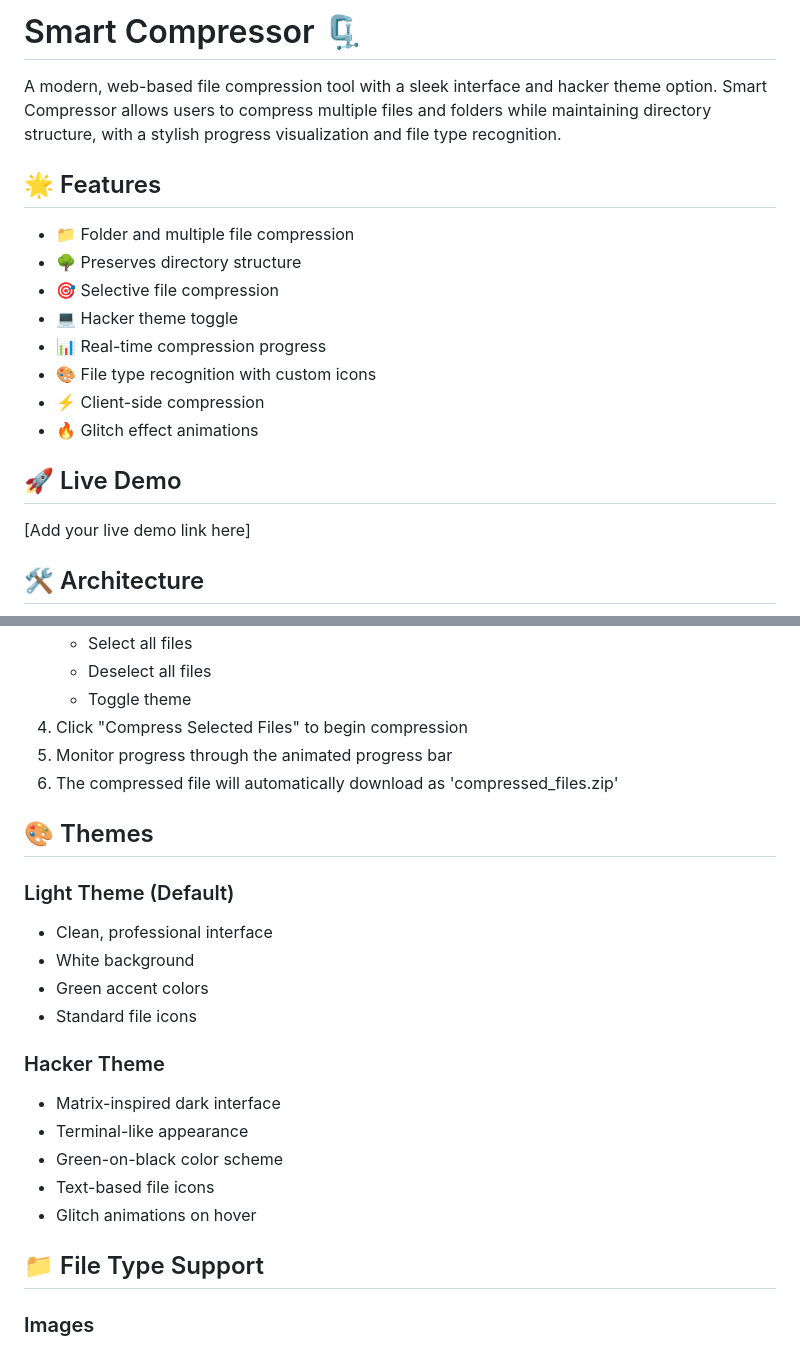
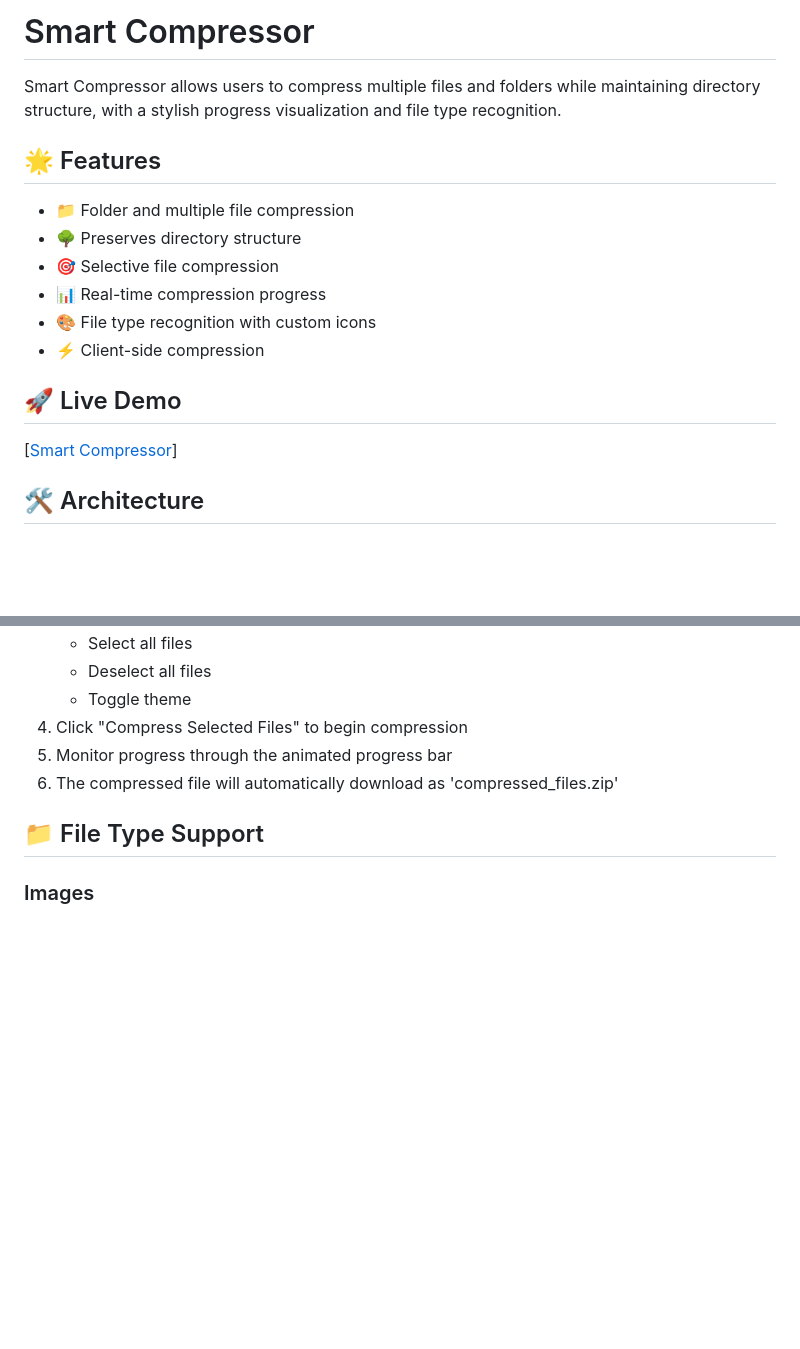
Before and after one commit to Gitesh08/smart-compressor, a Markdown page: README.md, 2 parts joined by grey strips. GitHub-like rendering; blank space fills up the shorter version.

```diff
--- a/README.md
+++ b/README.md
@@ -1,21 +1,19 @@
-# Smart Compressor 🗜️
+# Smart Compressor
 
-A modern, web-based file compression tool with a sleek interface and hacker theme option. Smart Compressor allows users to compress multiple files and folders while maintaining directory structure, with a stylish progress visualization and file type recognition.
+Smart Compressor allows users to compress multiple files and folders while maintaining directory structure, with a stylish progress visualization and file type recognition.
 
 ## 🌟 Features
 
 - 📁 Folder and multiple file compression
 - 🌳 Preserves directory structure
 - 🎯 Selective file compression
-- 💻 Hacker theme toggle
 - 📊 Real-time compression progress
 - 🎨 File type recognition with custom icons
 - ⚡ Client-side compression
-- 🔥 Glitch effect animations
 
 ## 🚀 Live Demo
 
-[Add your live demo link here]
+[[Smart Compressor](https://smart-compressor.vercel.app/)]
 
 ## 🛠️ Architecture
 
@@ -97,21 +80,6 @@ cd smart-compressor
 5. Monitor progress through the animated progress bar
 6. The compressed file will automatically download as 'compressed_files.zip'
 
-## 🎨 Themes
-
-### Light Theme (Default)
-- Clean, professional interface
-- White background
-- Green accent colors
-- Standard file icons
-
-### Hacker Theme
-- Matrix-inspired dark interface
-- Terminal-like appearance
-- Green-on-black color scheme
-- Text-based file icons
-- Glitch animations on hover
-
 ## 📁 File Type Support
 
 ### Images
```
Also changed, not shown: other parts of README.md (+6 -55 lines).
